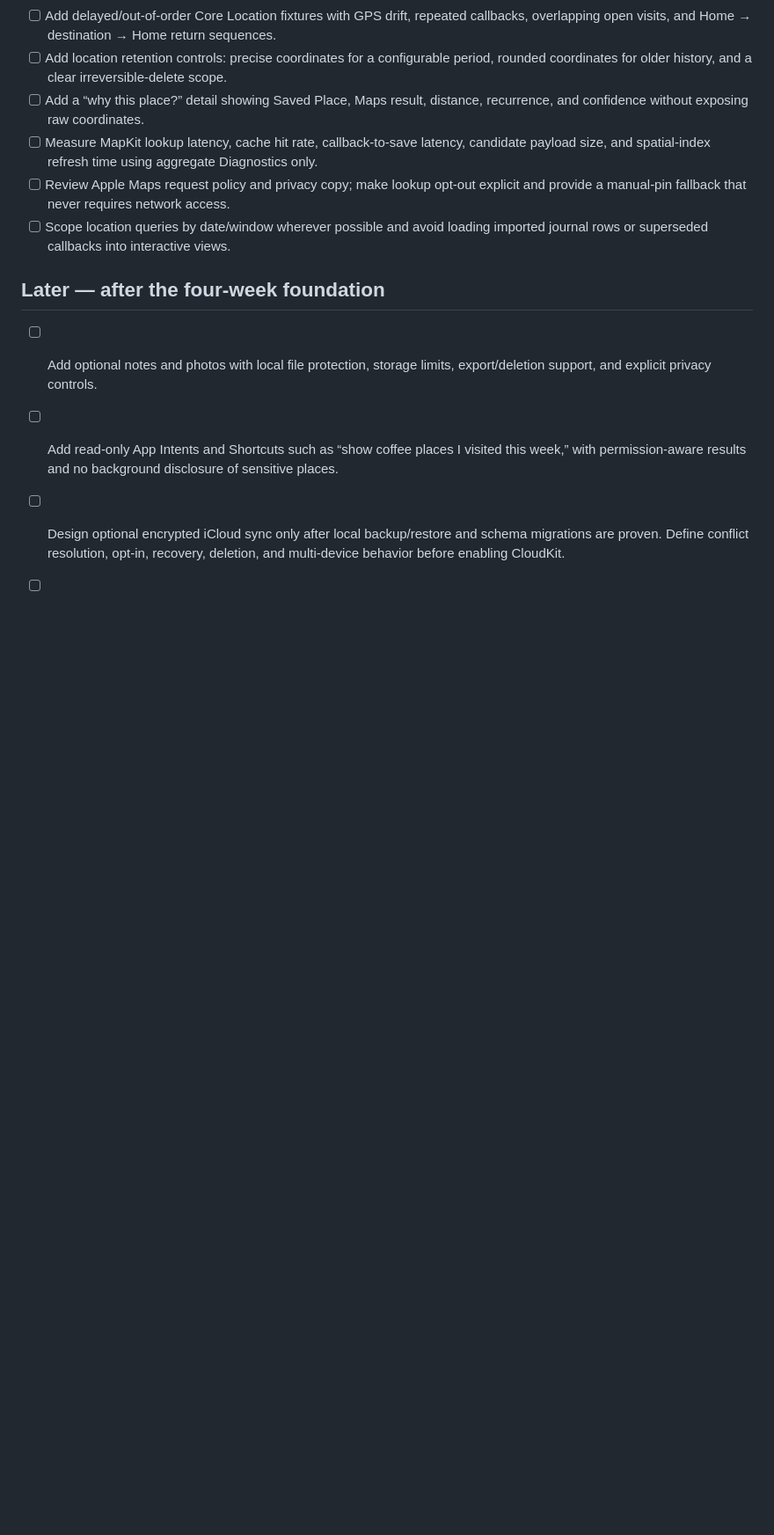
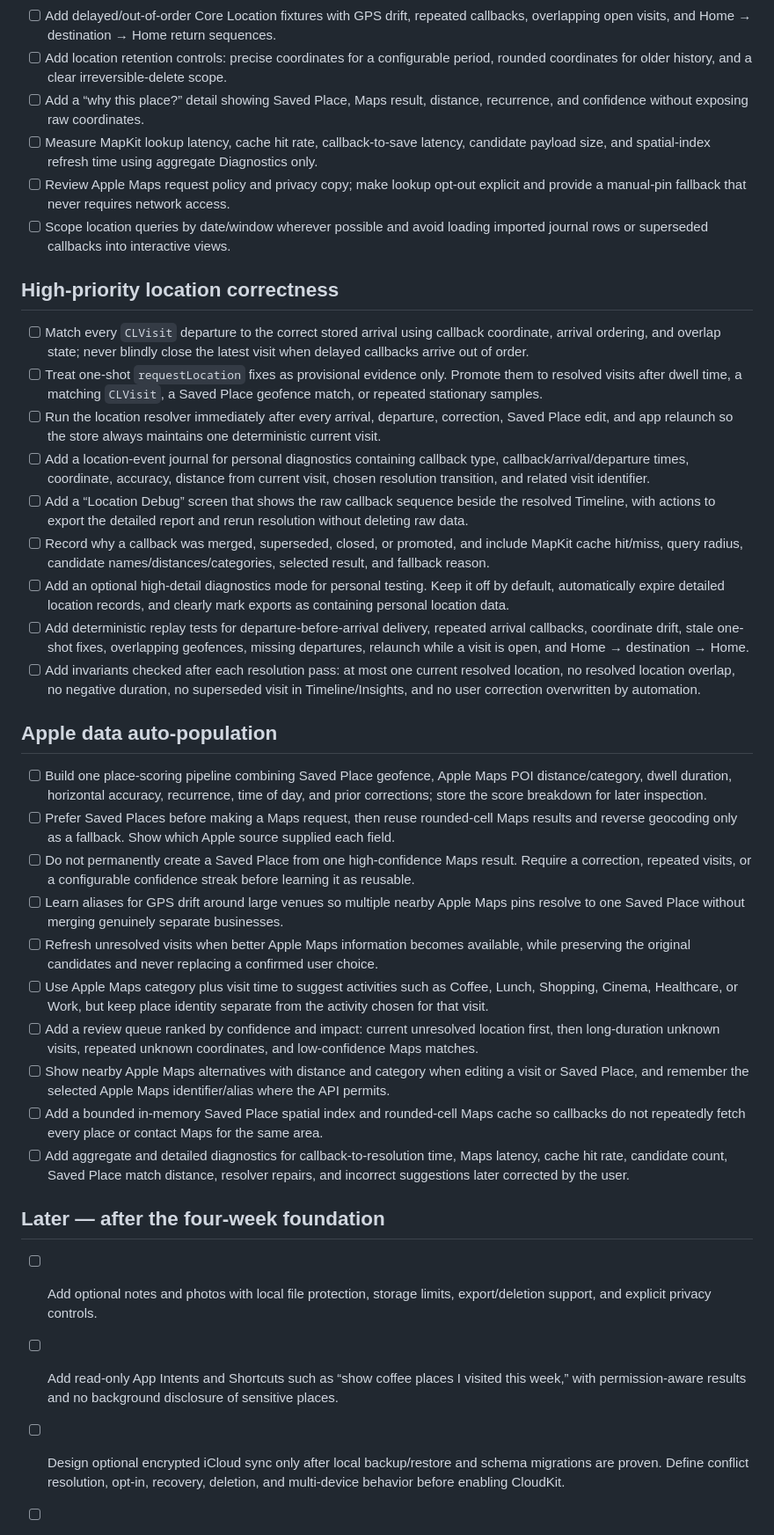
Before and after one commit to Jorvanus/LifeLog, a Markdown page: TODO.md, the part around the change. Shown at 88% size. Drawn GitHub-style; blank space fills up the shorter version.

Commit message:
Expand location reliability roadmap

```diff
--- a/TODO.md
+++ b/TODO.md
@@ -54,6 +54,31 @@ This plan prioritises a dependable private diary on a physical iPhone before exp
 - [ ] Review Apple Maps request policy and privacy copy; make lookup opt-out explicit and provide a manual-pin fallback that never requires network access.
 - [ ] Scope location queries by date/window wherever possible and avoid loading imported journal rows or superseded callbacks into interactive views.
 
+## High-priority location correctness
+
+- [ ] Match every `CLVisit` departure to the correct stored arrival using callback coordinate, arrival ordering, and overlap state; never blindly close the latest visit when delayed callbacks arrive out of order.
+- [ ] Treat one-shot `requestLocation` fixes as provisional evidence only. Promote them to resolved visits after dwell time, a matching `CLVisit`, a Saved Place geofence match, or repeated stationary samples.
+- [ ] Run the location resolver immediately after every arrival, departure, correction, Saved Place edit, and app relaunch so the store always maintains one deterministic current visit.
+- [ ] Add a location-event journal for personal diagnostics containing callback type, callback/arrival/departure times, coordinate, accuracy, distance from current visit, chosen resolution transition, and related visit identifier.
+- [ ] Add a “Location Debug” screen that shows the raw callback sequence beside the resolved Timeline, with actions to export the detailed report and rerun resolution without deleting raw data.
+- [ ] Record why a callback was merged, superseded, closed, or promoted, and include MapKit cache hit/miss, query radius, candidate names/distances/categories, selected result, and fallback reason.
+- [ ] Add an optional high-detail diagnostics mode for personal testing. Keep it off by default, automatically expire detailed location records, and clearly mark exports as containing personal location data.
+- [ ] Add deterministic replay tests for departure-before-arrival delivery, repeated arrival callbacks, coordinate drift, stale one-shot fixes, overlapping geofences, missing departures, relaunch while a visit is open, and Home → destination → Home.
+- [ ] Add invariants checked after each resolution pass: at most one current resolved location, no resolved location overlap, no negative duration, no superseded visit in Timeline/Insights, and no user correction overwritten by automation.
+
+## Apple data auto-population
+
+- [ ] Build one place-scoring pipeline combining Saved Place geofence, Apple Maps POI distance/category, dwell duration, horizontal accuracy, recurrence, time of day, and prior corrections; store the score breakdown for later inspection.
+- [ ] Prefer Saved Places before making a Maps request, then reuse rounded-cell Maps results and reverse geocoding only as a fallback. Show which Apple source supplied each field.
+- [ ] Do not permanently create a Saved Place from one high-confidence Maps result. Require a correction, repeated visits, or a configurable confidence streak before learning it as reusable.
+- [ ] Learn aliases for GPS drift around large venues so multiple nearby Apple Maps pins resolve to one Saved Place without merging genuinely separate businesses.
+- [ ] Refresh unresolved visits when better Apple Maps information becomes available, while preserving the original candidates and never replacing a confirmed user choice.
+- [ ] Use Apple Maps category plus visit time to suggest activities such as Coffee, Lunch, Shopping, Cinema, Healthcare, or Work, but keep place identity separate from the activity chosen for that visit.
+- [ ] Add a review queue ranked by confidence and impact: current unresolved location first, then long-duration unknown visits, repeated unknown coordinates, and low-confidence Maps matches.
+- [ ] Show nearby Apple Maps alternatives with distance and category when editing a visit or Saved Place, and remember the selected Apple Maps identifier/alias where the API permits.
+- [ ] Add a bounded in-memory Saved Place spatial index and rounded-cell Maps cache so callbacks do not repeatedly fetch every place or contact Maps for the same area.
+- [ ] Add aggregate and detailed diagnostics for callback-to-resolution time, Maps latency, cache hit rate, candidate count, Saved Place match distance, resolver repairs, and incorrect suggestions later corrected by the user.
+
 ## Later — after the four-week foundation
 
 - [ ] Add optional notes and photos with local file protection, storage limits, export/deletion support, and explicit privacy controls.
```
Also changed, not shown: CHANGELOG.md (+4 -0 lines).
